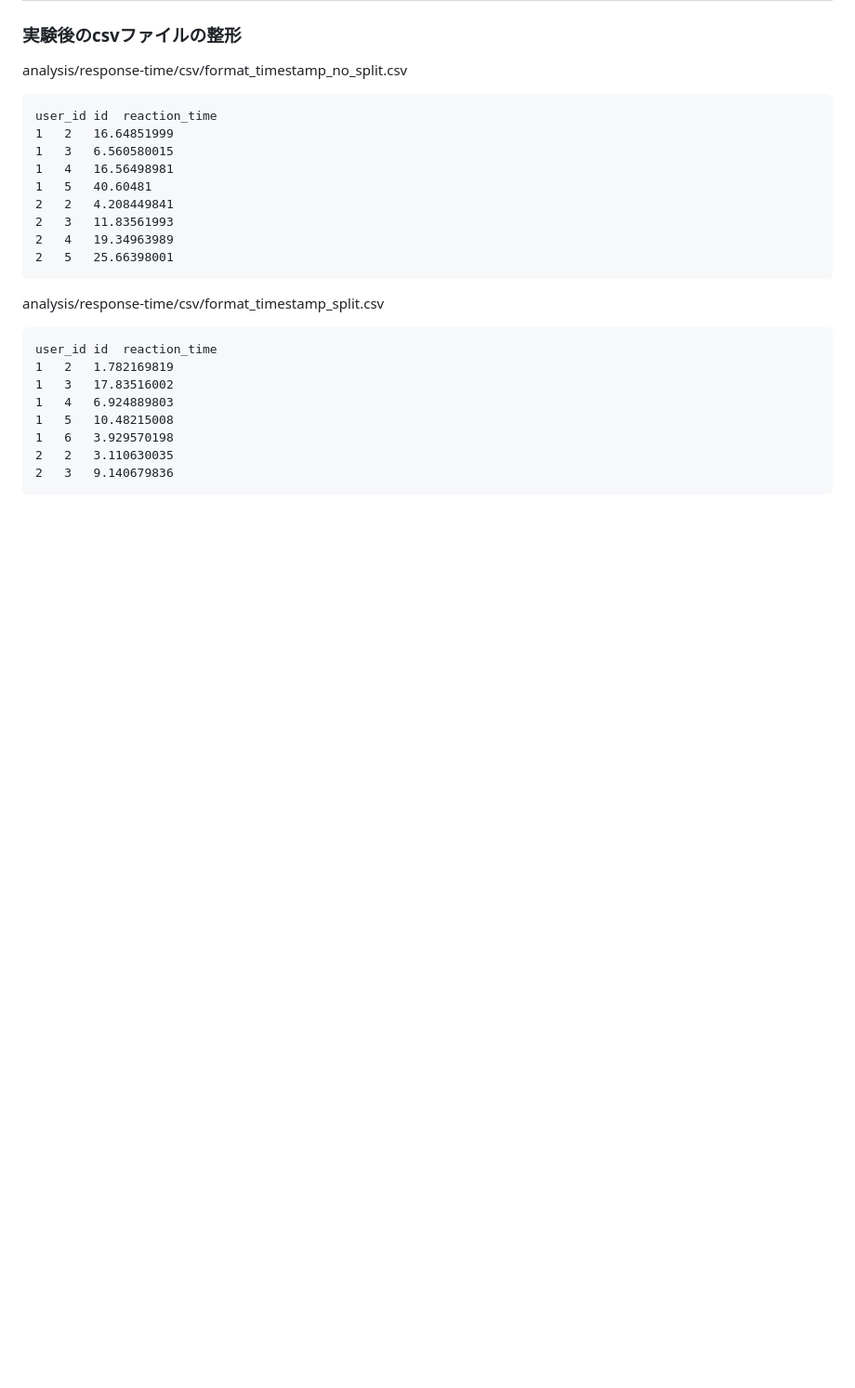
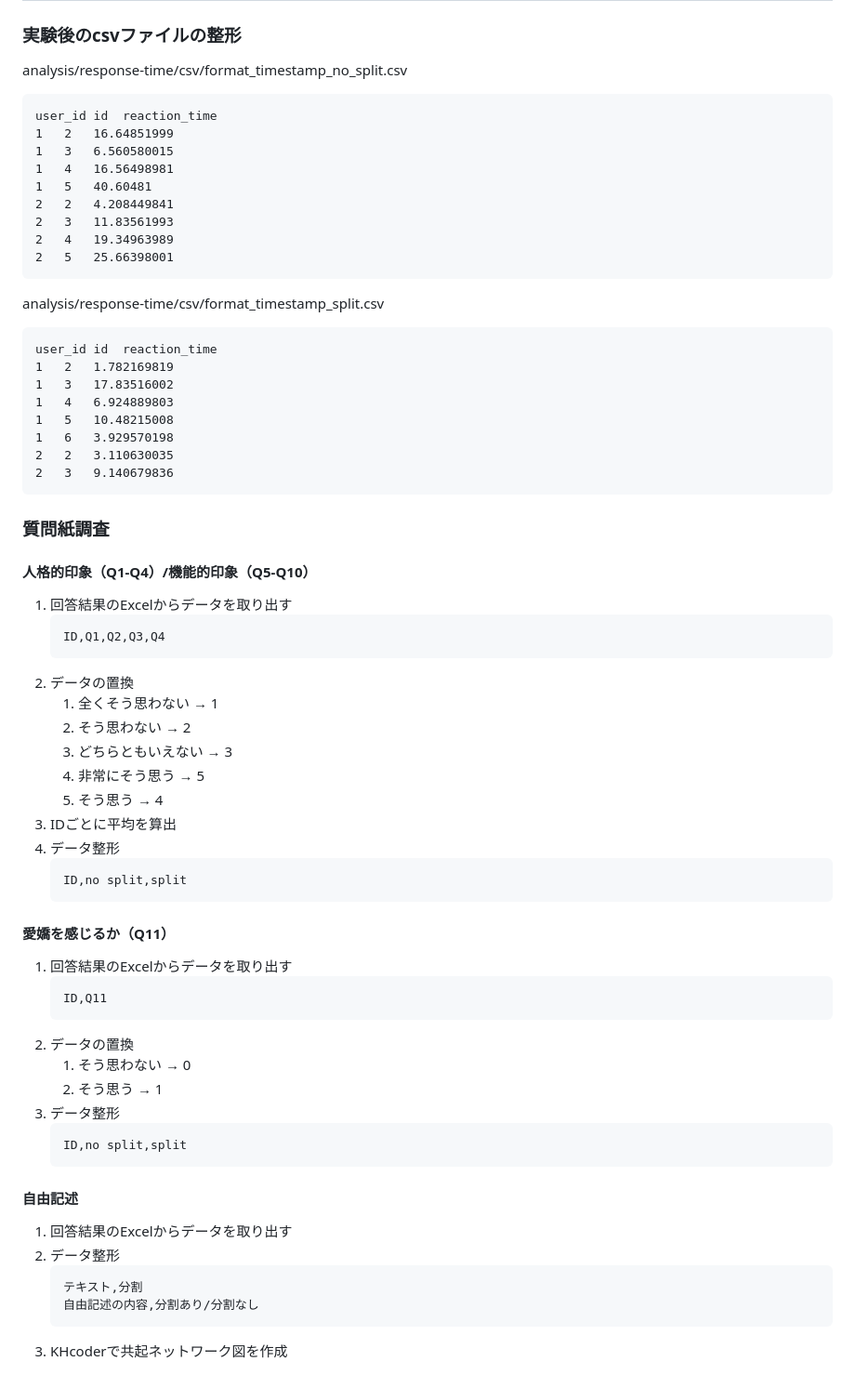
Before and after one commit to ayakakawabe/chatgpt-line-bot-for-experiment, a Markdown page: README.md, the part around one of its changes. Shown at 93% size. Rendered like a GitHub page; blank space fills up the shorter version.

````diff
--- a/README.md
+++ b/README.md
@@ -340,3 +340,41 @@ user_id	id	reaction_time
 2	2	3.110630035
 2	3	9.140679836
 ```
+### 質問紙調査
+#### 人格的印象（Q1-Q4）/機能的印象（Q5-Q10）
+1. 回答結果のExcelからデータを取り出す
+   ```
+   ID,Q1,Q2,Q3,Q4
+   ```
+2. データの置換
+   1. 全くそう思わない → 1
+   2. そう思わない → 2
+   3. どちらともいえない → 3
+   4. 非常にそう思う → 5
+   5. そう思う → 4
+3. IDごとに平均を算出
+4. データ整形
+   ```
+   ID,no split,split
+   ```
+
+#### 愛嬌を感じるか（Q11）
+1. 回答結果のExcelからデータを取り出す
+   ```
+   ID,Q11
+   ```
+2. データの置換
+   1. そう思わない → 0
+   2. そう思う → 1
+3. データ整形
+   ```
+   ID,no split,split
+   ```
+#### 自由記述
+1. 回答結果のExcelからデータを取り出す
+2. データ整形
+   ```
+   テキスト,分割
+   自由記述の内容,分割あり/分割なし
+   ```
+3. KHcoderで共起ネットワーク図を作成
````
Also changed, not shown: other parts of README.md (+3 -3 lines).
